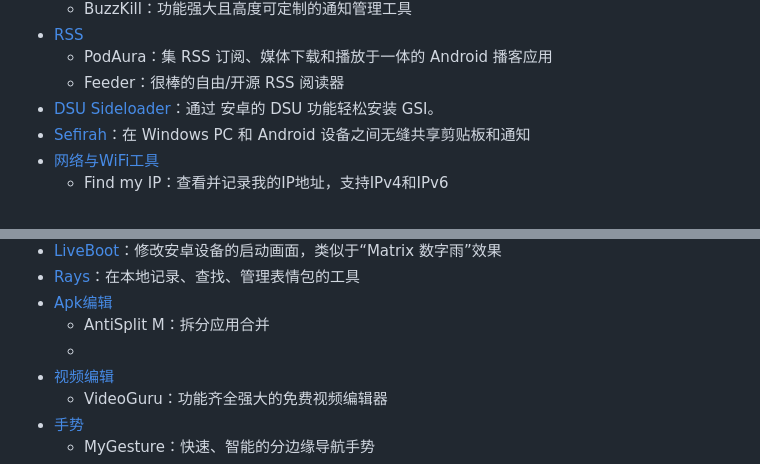
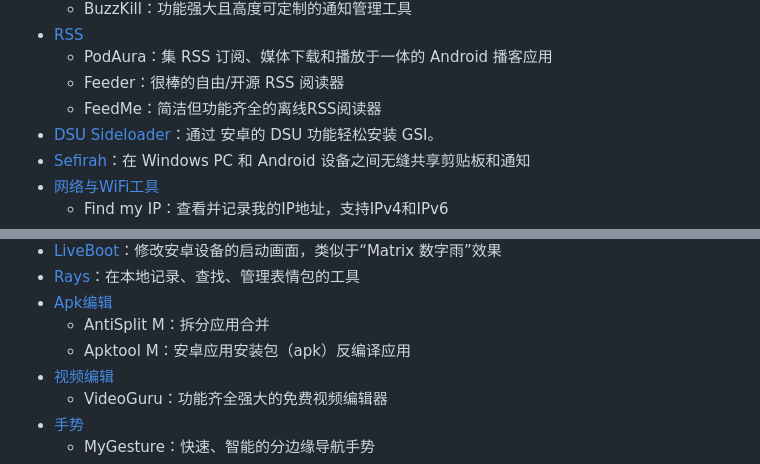
Before and after one commit to Easyllls/AppList, a Markdown page: README.md, 2 parts joined by grey strips. Drawn GitHub-style; folded sections open.

```diff
--- a/README.md
+++ b/README.md
@@ -324,6 +324,7 @@
 - [RSS](https://pan.baidu.com/s/1qf_13dAVgUqoOWGH4wqFLg?pwd=6666)
   - PodAura：集 RSS 订阅、媒体下载和播放于一体的 Android 播客应用
   - Feeder：很棒的自由/开源 RSS 阅读器
+  - FeedMe：简洁但功能齐全的离线RSS阅读器
 - [DSU Sideloader](https://pan.baidu.com/s/17GxT703_7aCgBSsQDoIJzA?pwd=6666)：通过 安卓的 DSU 功能轻松安装 GSI。
 - [Sefirah](https://pan.baidu.com/s/1BVi1tQZXJyINfJInAQtPGQ?pwd=6666)：在 Windows PC 和 Android 设备之间无缝共享剪贴板和通知
 - [网络与WiFi工具](https://pan.baidu.com/s/1opn0eMB4-G_ApNo2_KOVmg?pwd=6666)
@@ -375,7 +376,7 @@
 - [Rays](https://pan.baidu.com/s/1EFgnI_607MxoCvD2OiLYqA?pwd=6666)：在本地记录、查找、管理表情包的工具
 - [Apk编辑](https://pan.baidu.com/s/10FZx1vScNtuqlvAhRsYOcA?pwd=6666)
   - AntiSplit M：拆分应用合并
-  -
+  - Apktool M：安卓应用安装包（apk）反编译应用
 - [视频编辑](https://pan.baidu.com/s/1bGNda0yPAMJHexPL3iKq-w?pwd=6666)
   - VideoGuru：功能齐全强大的免费视频编辑器
 - [手势](https://pan.baidu.com/s/1pnFClX7hxf6pSh7N0gEsVQ?pwd=6666)
```
